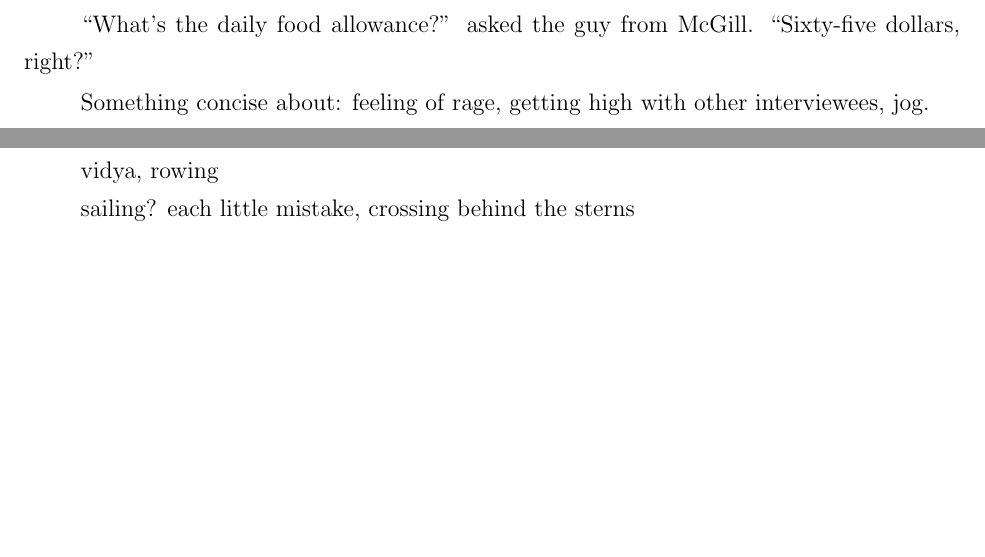
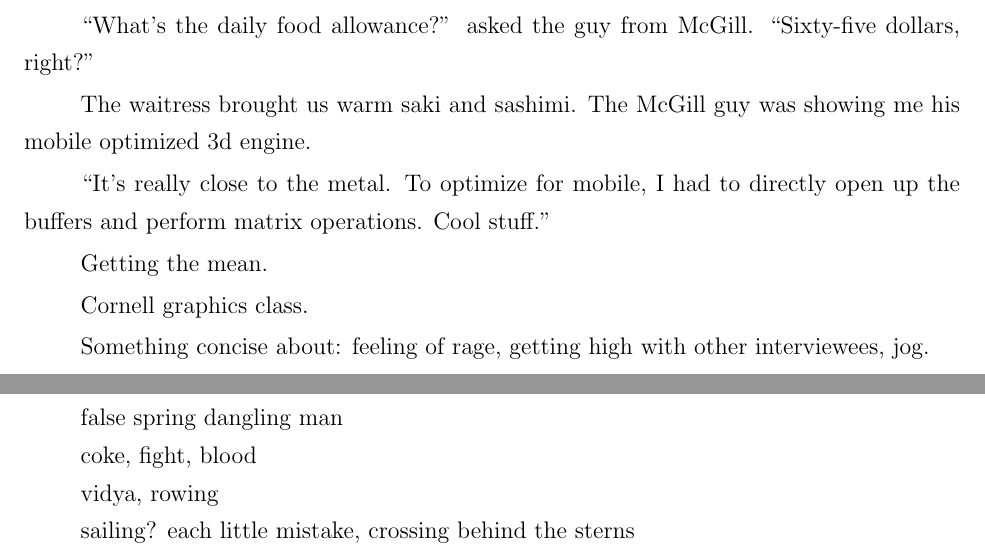
Before and after one commit to ptsteadman/college-memoir, a LaTeX book (college-memoir.tex, which reads chapters/wretched.tex): two parts of pages 2 and 3 of 3 before the commit and two parts of pages 2 and 4 of 4 after it, joined at a grey line, cut so that both start at the same text, the shorter picture padded with empty space. Compiled offline with pdfLaTeX.

Commit message:
Add upstate new york bar

```diff
--- a/chapters/wretched.tex
+++ b/chapters/wretched.tex
@@ -67,6 +67,16 @@ About a half hour later we ended up at an atmospheric Asian place.
 ``What's the daily food allowance?'' asked the guy from McGill. ``Sixty-five
 dollars, right?''
 
+The waitress brought us warm saki and sashimi.  The McGill guy was showing me
+his mobile optimized 3d engine.
+
+``It's really close to the metal.  To optimize for mobile, I had to directly
+open up the buffers and perform matrix operations.  Cool stuff.''
+
+Getting the mean.
+
+Cornell graphics class.
+
 Something concise about: feeling of rage, getting high with other interviewees, jog.
 
 This would be my life.
@@ -128,6 +137,11 @@ glassiness of the water.  I knew it might be the last time I rowed in a serious
 way on Lake Cayuga.  Won by about a length of open water.  ``Yeah Steady,'' False
 spring, writing paper, end of rowing, sunscreen.
 
+false spring
+dangling man
+
+coke, fight, blood
+
 vidya, rowing
 
 sailing?  each little mistake, crossing behind the sterns
```
Also changed, not shown: chapters/wretched.tex (9 more changed lines).
